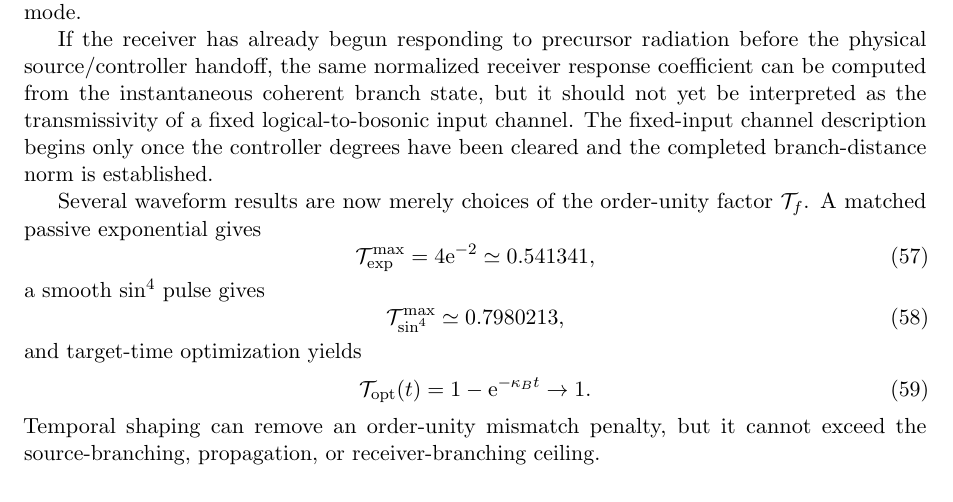
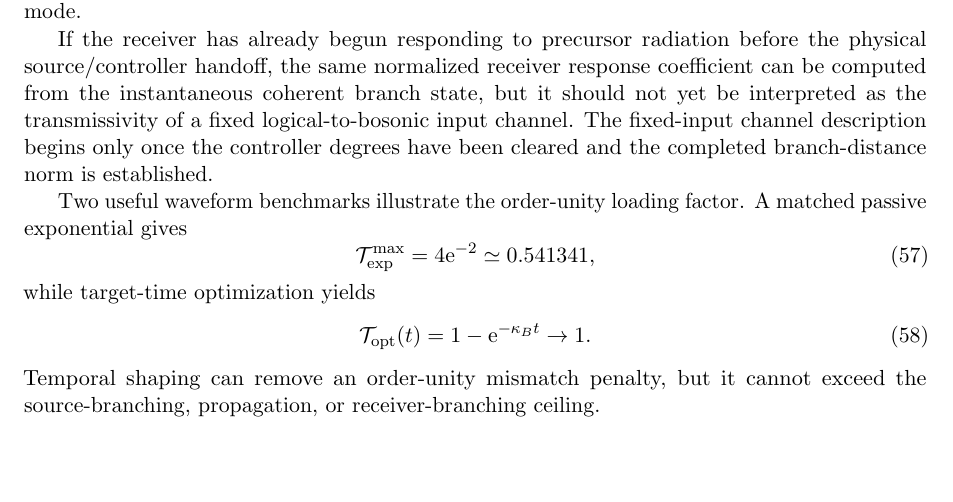
Before and after one commit to Kajin-0/gedanken, a LaTeX paper (experiments/01-causal-quantum-branch-information/manuscript_v7/main.tex, which reads experiments/01-causal-quantum-branch-information/manuscript_v7/sections/03_virtual_link.tex): part of page 10 of 23, cut so that both start at the same text. Compiled offline with pdfLaTeX.

Commit message:
Trim orphaned waveform example from V7

```diff
--- a/experiments/01-causal-quantum-branch-information/manuscript_v7/sections/03_virtual_link.tex
+++ b/experiments/01-causal-quantum-branch-information/manuscript_v7/sections/03_virtual_link.tex
@@ -153,15 +153,11 @@ The factors in Eq.~\eqref{eq:master} are not duplicate normalizations. The same
 
 If the receiver has already begun responding to precursor radiation before the physical source/controller handoff, the same normalized receiver response coefficient can be computed from the instantaneous coherent branch state, but it should not yet be interpreted as the transmissivity of a fixed logical-to-bosonic input channel. The fixed-input channel description begins only once the controller degrees have been cleared and the completed branch-distance norm is established.
 
-Several waveform results are now merely choices of the order-unity factor $\Tcal_f$. A matched passive exponential gives
+Two useful waveform benchmarks illustrate the order-unity loading factor. A matched passive exponential gives
 \begin{equation}
 \Tcal_{\rm exp}^{\max}=4\ee^{-2}\simeq0.541341,
 \end{equation}
-a smooth $\sin^4$ pulse gives
-\begin{equation}
-\Tcal_{\sin^4}^{\max}\simeq0.7980213,
-\end{equation}
-and target-time optimization yields
+while target-time optimization yields
 \begin{equation}
 \Tcal_{\rm opt}(t)=1-\ee^{-\kappa_B t}\to1.
 \end{equation}
```
